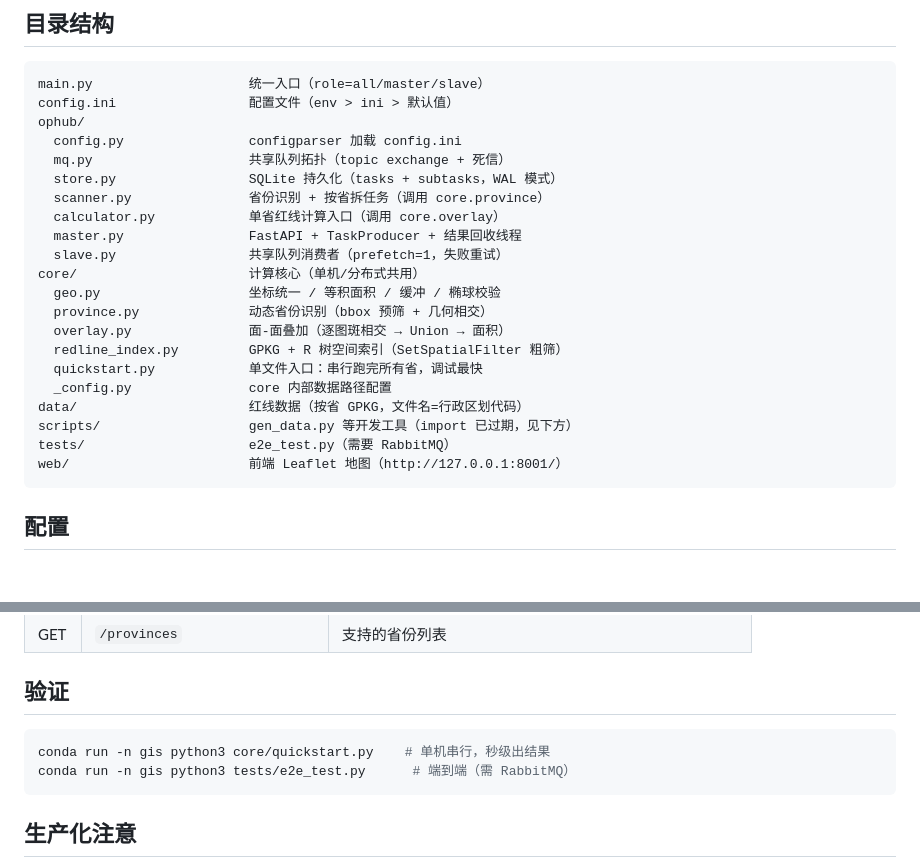
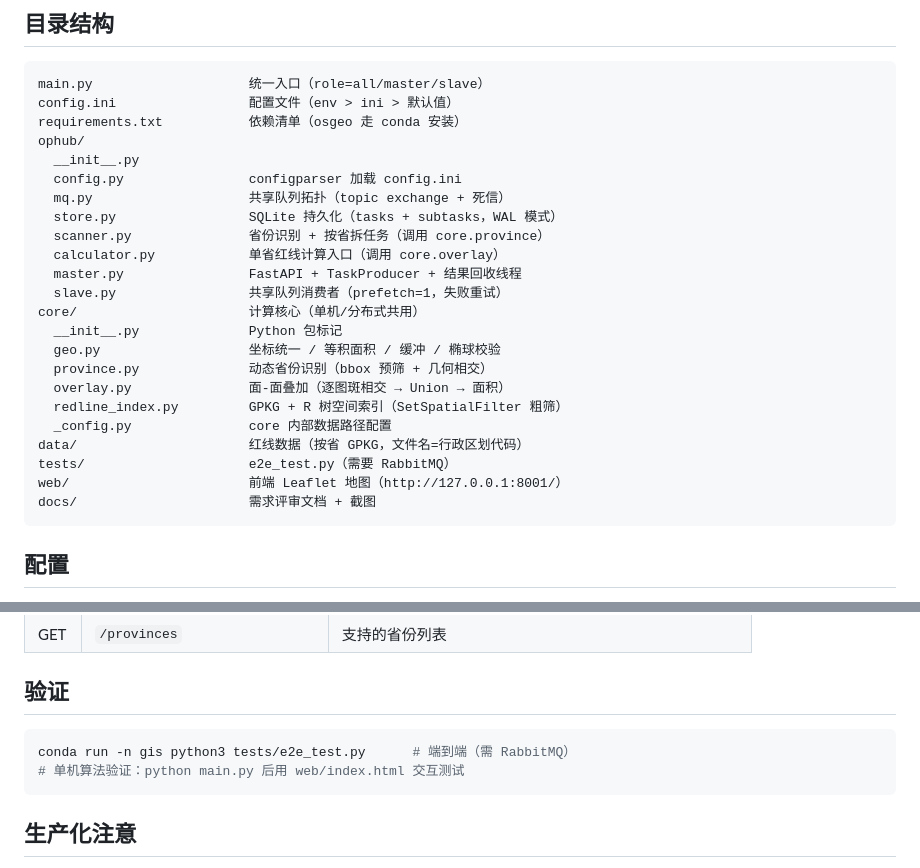
Before and after one commit to zjlwmz/RedLineAnaly, a Markdown page: README.md, 2 parts joined by grey strips. Drawn GitHub-style; blank space fills up the shorter version.

Commit message:
docs(readme): 更新项目目录结构和验证说明
- 新增 requirements.txt、ophub/__init__.py、core/__init__.py 的说明
- 移除已删除文件 quickstart.py、_config.py、scripts/ 的描述
- 新增 docs/ 目录说明
- 更新验证部分，移除 quickstart.py 运行命令改为 main.py 交互测试

````diff
--- a/README.md
+++ b/README.md
@@ -60,7 +60,9 @@ python main.py slave        # 终端 B：起计算节点（多开几个自动分
 ```
 main.py                    统一入口（role=all/master/slave）
 config.ini                 配置文件（env > ini > 默认值）
+requirements.txt           依赖清单（osgeo 走 conda 安装）
 ophub/
+  __init__.py
   config.py                configparser 加载 config.ini
   mq.py                    共享队列拓扑（topic exchange + 死信）
   store.py                 SQLite 持久化（tasks + subtasks，WAL 模式）
@@ -69,16 +71,16 @@ ophub/
   master.py                FastAPI + TaskProducer + 结果回收线程
   slave.py                 共享队列消费者（prefetch=1，失败重试）
 core/                      计算核心（单机/分布式共用）
+  __init__.py              Python 包标记
   geo.py                   坐标统一 / 等积面积 / 缓冲 / 椭球校验
   province.py              动态省份识别（bbox 预筛 + 几何相交）
   overlay.py               面-面叠加（逐图斑相交 → Union → 面积）
   redline_index.py         GPKG + R 树空间索引（SetSpatialFilter 粗筛）
-  quickstart.py            单文件入口：串行跑完所有省，调试最快
   _config.py               core 内部数据路径配置
 data/                      红线数据（按省 GPKG，文件名=行政区划代码）
-scripts/                   gen_data.py 等开发工具（import 已过期，见下方）
 tests/                     e2e_test.py（需要 RabbitMQ）
 web/                       前端 Leaflet 地图（http://127.0.0.1:8001/）
+docs/                      需求评审文档 + 截图
 ```
 
 ## 配置
@@ -178,8 +180,8 @@ web/                       前端 Leaflet 地图（http://127.0.0.1:8001/）
 ## 验证
 
 ```bash
-conda run -n gis python3 core/quickstart.py    # 单机串行，秒级出结果
 conda run -n gis python3 tests/e2e_test.py      # 端到端（需 RabbitMQ）
+# 单机算法验证：python main.py 后用 web/index.html 交互测试
 ```
 
 ## 生产化注意
````
